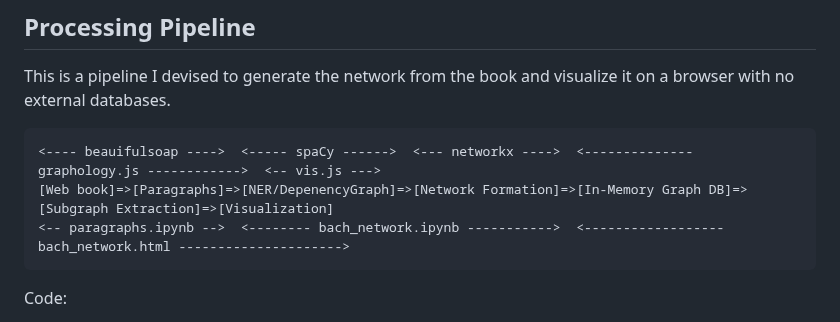
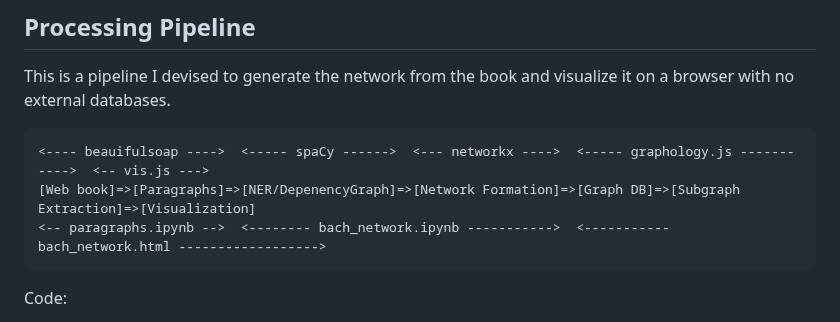
Before and after one commit to araobp/bach-network, a Markdown page: README.md, the part around the change. GitHub-like rendering.

````diff
--- a/README.md
+++ b/README.md
@@ -15,9 +15,9 @@ https://araobp.github.io/bach-network/bach_network.html
 This is a pipeline I devised to generate the network from the book and visualize it on a browser with no external databases.
 
 ```
-<---- beauifulsoap ---->  <----- spaCy ------>  <--- networkx ---->  <-------------- graphology.js ------------>  <-- vis.js --->
-[Web book]=>[Paragraphs]=>[NER/DepenencyGraph]=>[Network Formation]=>[In-Memory Graph DB]=>[Subgraph Extraction]=>[Visualization]
-<-- paragraphs.ipynb -->  <-------- bach_network.ipynb ----------->  <------------------ bach_network.html --------------------->
+<---- beauifulsoap ---->  <----- spaCy ------>  <--- networkx ---->  <----- graphology.js ----------->  <-- vis.js --->
+[Web book]=>[Paragraphs]=>[NER/DepenencyGraph]=>[Network Formation]=>[Graph DB]=>[Subgraph Extraction]=>[Visualization]
+<-- paragraphs.ipynb -->  <-------- bach_network.ipynb ----------->  <----------- bach_network.html ------------------>
 ```
 
 Code:
````
